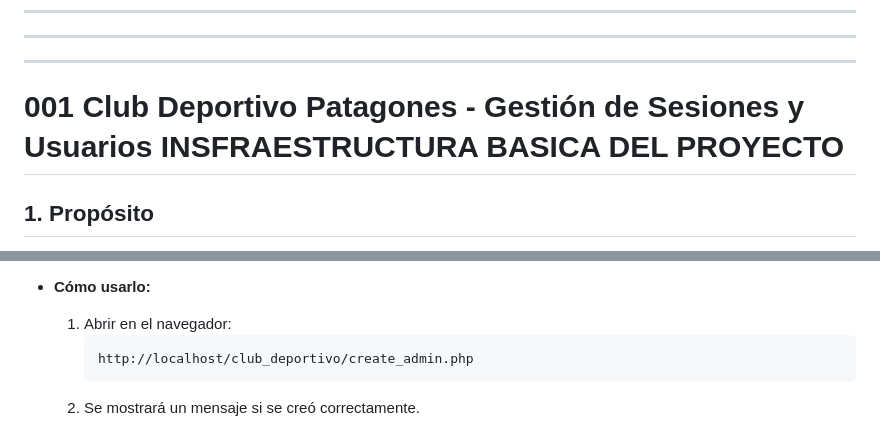
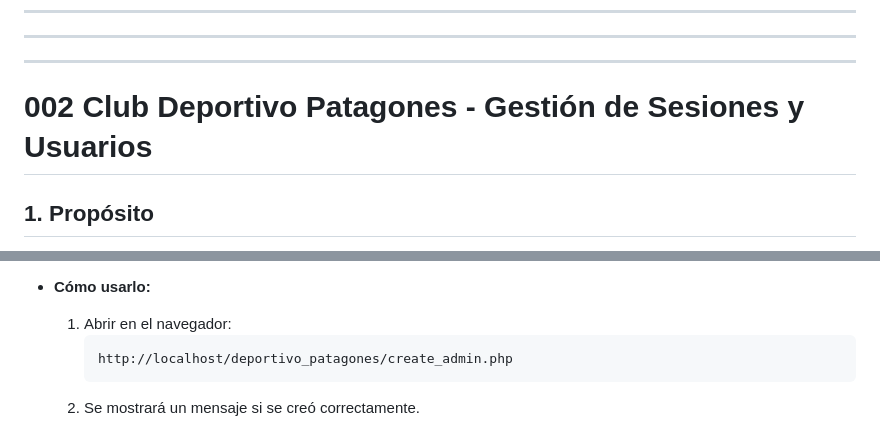
Before and after one commit to Jean-Pierre001/Deportivo_Patagones, a Markdown page: README.md, 2 parts joined by grey strips. Drawn GitHub-style.

Commit message:
actualizacion minama de readme

````diff
--- a/README.md
+++ b/README.md
@@ -40,7 +40,7 @@ Con esta estructura, cualquier desarrollador puede agregar nuevas páginas, mód
 ---
 ---
 
-# 001 Club Deportivo Patagones - Gestión de Sesiones y Usuarios INSFRAESTRUCTURA BASICA DEL PROYECTO
+# 002 Club Deportivo Patagones - Gestión de Sesiones y Usuarios
 
 ## 1. Propósito
 Este README explica cómo funciona la **estructura de sesión de usuarios** y cómo **crear un usuario administrador** dentro del proyecto.
@@ -127,7 +127,7 @@ Este README explica cómo funciona la **estructura de sesión de usuarios** y c
 
   1. Abrir en el navegador:
      ```
-     http://localhost/club_deportivo/create_admin.php
+     http://localhost/deportivo_patagones/create_admin.php
      ```
   2. Se mostrará un mensaje si se creó correctamente.
 
````
